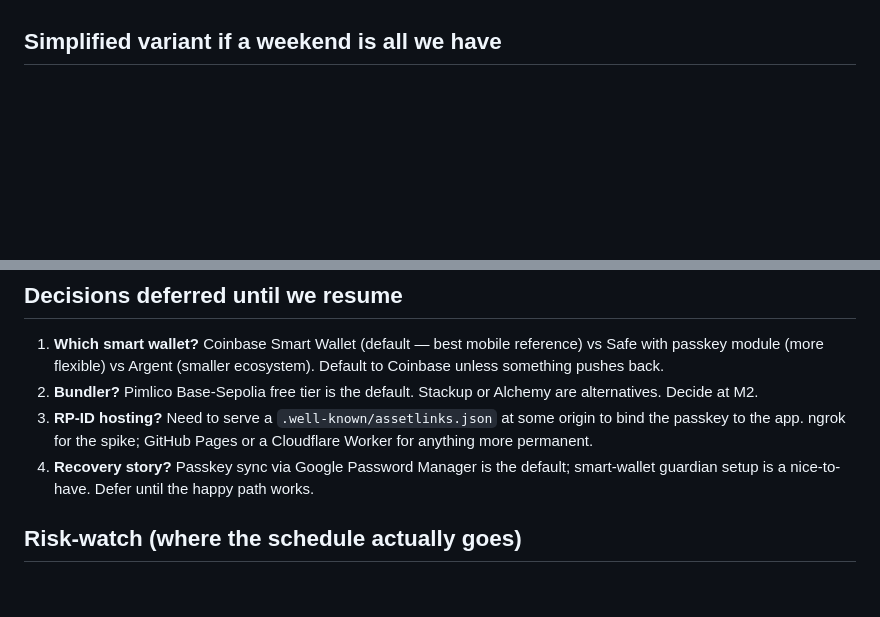
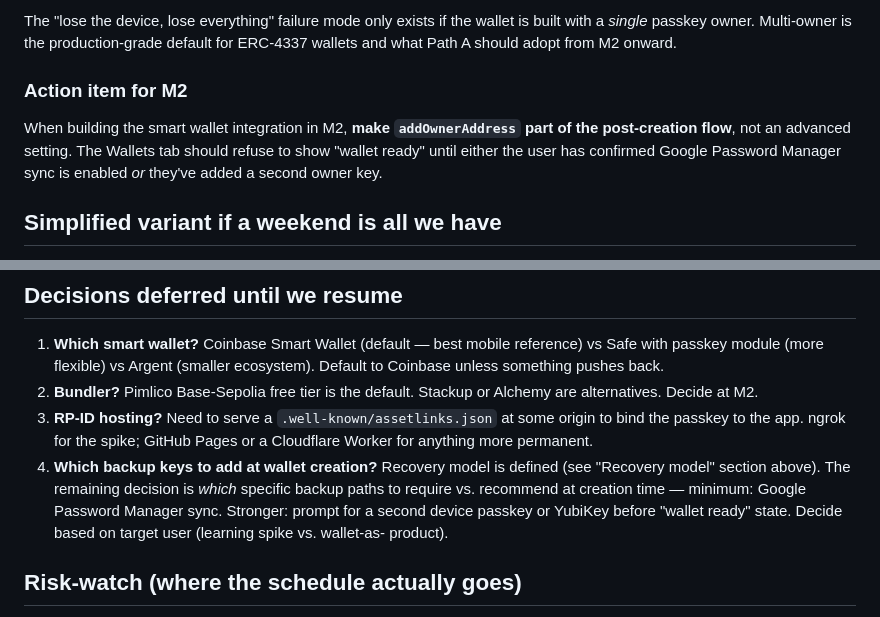
Before and after one commit to openmobilehub/x402-android, a Markdown page: PATH_A_NEXT.md, 2 parts joined by grey strips. Drawn GitHub-style; blank space fills up the shorter version.

```diff
--- a/PATH_A_NEXT.md
+++ b/PATH_A_NEXT.md
@@ -73,3 +144,16 @@ no on-chain involvement yet.
+The "lose the device, lose everything" failure mode only exists if the
+wallet is built with a *single* passkey owner. Multi-owner is the
+production-grade default for ERC-4337 wallets and what Path A should
+adopt from M2 onward.
+
+### Action item for M2
+
+When building the smart wallet integration in M2, **make
+`addOwnerAddress` part of the post-creation flow**, not an advanced
+setting. The Wallets tab should refuse to show "wallet ready" until
+either the user has confirmed Google Password Manager sync is enabled
+*or* they've added a second owner key.
+
 ## Simplified variant if a weekend is all we have
 
 Skip ERC-4337 entirely. Use the Coinbase Smart Wallet contract directly
@@ -90,9 +174,13 @@ matters.
 3. **RP-ID hosting?** Need to serve a `.well-known/assetlinks.json` at
    some origin to bind the passkey to the app. ngrok for the spike;
    GitHub Pages or a Cloudflare Worker for anything more permanent.
-4. **Recovery story?** Passkey sync via Google Password Manager is the
-   default; smart-wallet guardian setup is a nice-to-have. Defer until
-   the happy path works.
+4. **Which backup keys to add at wallet creation?** Recovery model is
+   defined (see "Recovery model" section above). The remaining decision
+   is *which* specific backup paths to require vs. recommend at
+   creation time — minimum: Google Password Manager sync. Stronger:
+   prompt for a second device passkey or YubiKey before "wallet ready"
+   state. Decide based on target user (learning spike vs. wallet-as-
+   product).
 
 ## Risk-watch (where the schedule actually goes)
 
```
Also changed, not shown: other parts of PATH_A_NEXT.md (+71 -0 lines).
